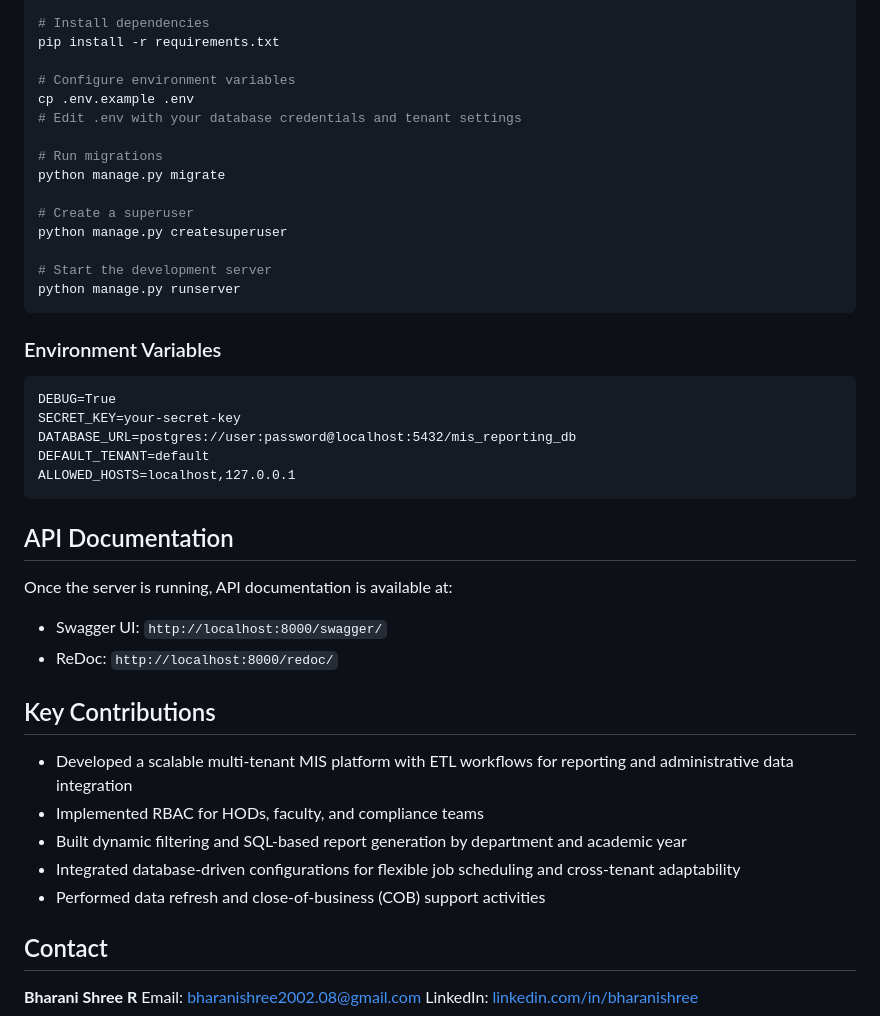
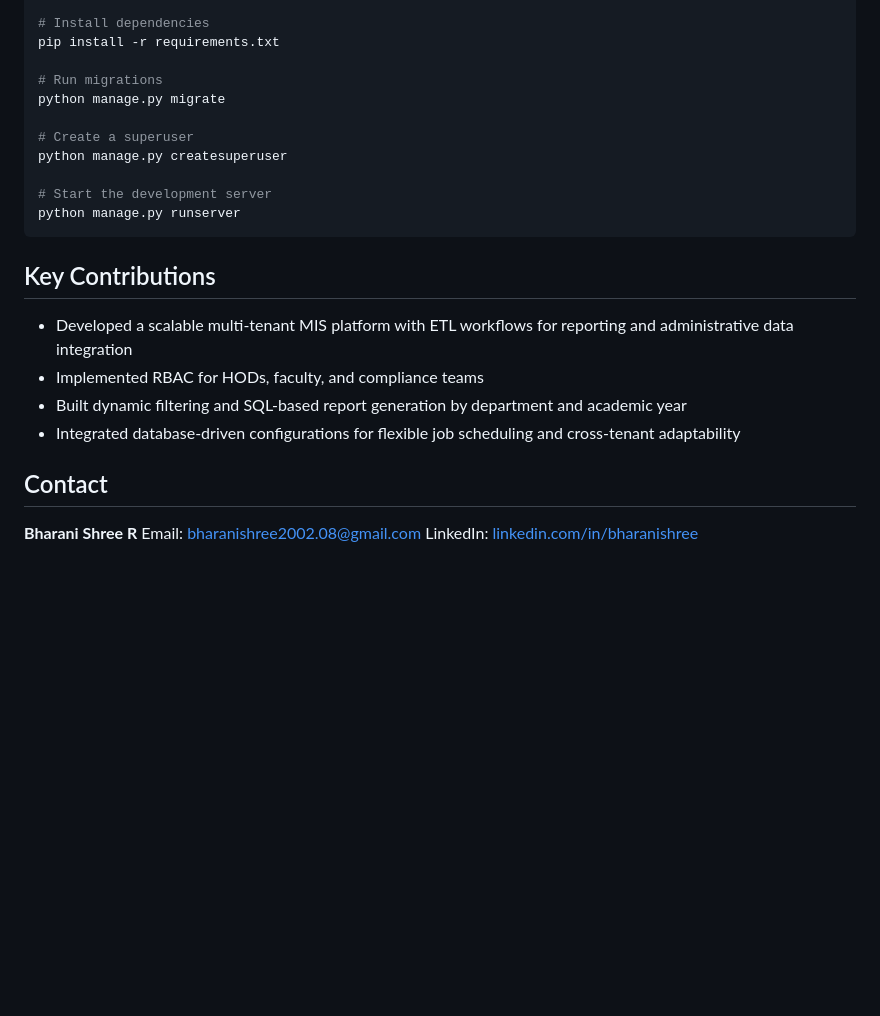
Before and after one commit to bharanishree-codes/mis-reporting-portal, a Markdown page: README.md, the part around the change. GitHub-like rendering; blank space fills up the shorter version.

Commit message:
MIS Reporting Portal

````diff
--- a/README.md
+++ b/README.md
@@ -101,10 +101,6 @@ source venv/bin/activate    # On Windows: venv\Scripts\activate
 # Install dependencies
 pip install -r requirements.txt
 
-# Configure environment variables
-cp .env.example .env
-# Edit .env with your database credentials and tenant settings
-
 # Run migrations
 python manage.py migrate
 
@@ -115,22 +111,6 @@ python manage.py createsuperuser
 python manage.py runserver
 ```
 
-### Environment Variables
-
-```
-DEBUG=True
-SECRET_KEY=your-secret-key
-DATABASE_URL=postgres://user:password@localhost:5432/mis_reporting_db
-DEFAULT_TENANT=default
-ALLOWED_HOSTS=localhost,127.0.0.1
-```
-
-## API Documentation
-
-Once the server is running, API documentation is available at:
-
-- Swagger UI: `http://localhost:8000/swagger/`
-- ReDoc: `http://localhost:8000/redoc/`
 
 ## Key Contributions
 
@@ -138,7 +118,6 @@ Once the server is running, API documentation is available at:
 - Implemented RBAC for HODs, faculty, and compliance teams
 - Built dynamic filtering and SQL-based report generation by department and academic year
 - Integrated database-driven configurations for flexible job scheduling and cross-tenant adaptability
-- Performed data refresh and close-of-business (COB) support activities
 
 ## Contact
 
````
